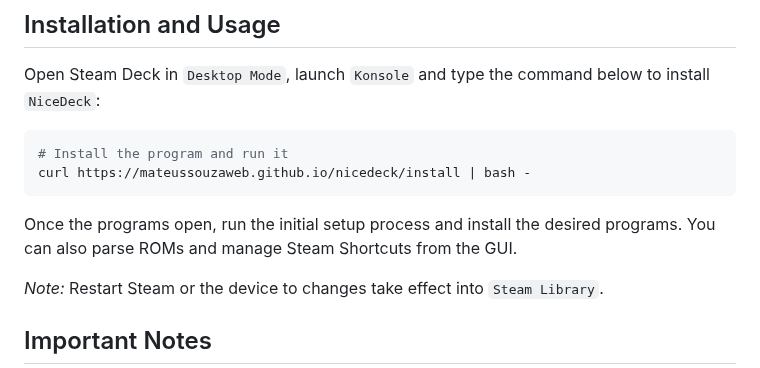
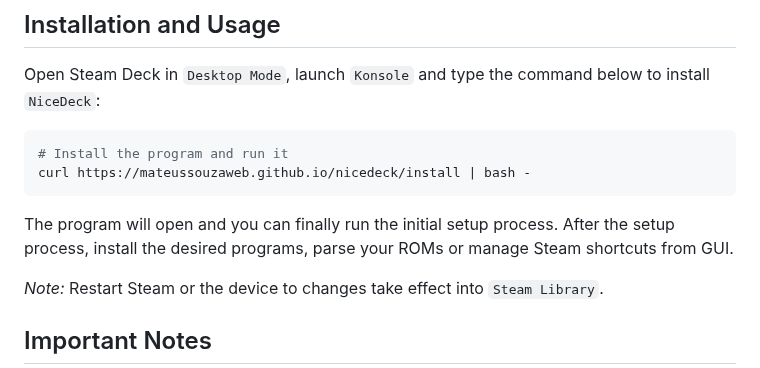
Before and after one commit to mateussouzaweb/nicedeck, a Markdown page: README.md, the part around the change. Drawn GitHub-style.

````diff
--- a/README.md
+++ b/README.md
@@ -27,7 +27,7 @@ Open Steam Deck in ``Desktop Mode``, launch ``Konsole`` and type the command bel
 curl https://mateussouzaweb.github.io/nicedeck/install | bash -
 ```
 
-Once the programs open, run the initial setup process and install the desired programs. You can also parse ROMs and manage Steam Shortcuts from the GUI.
+The program will open and you can finally run the initial setup process. After the setup process, install the desired programs, parse your ROMs or manage Steam shortcuts from GUI.
 
 *Note:* Restart Steam or the device to changes take effect into ``Steam Library``.
 
````
